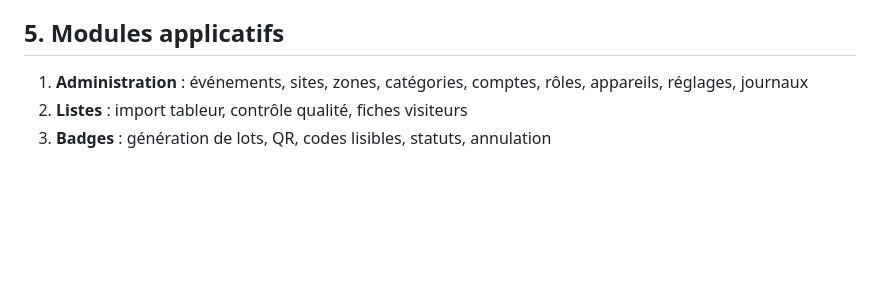
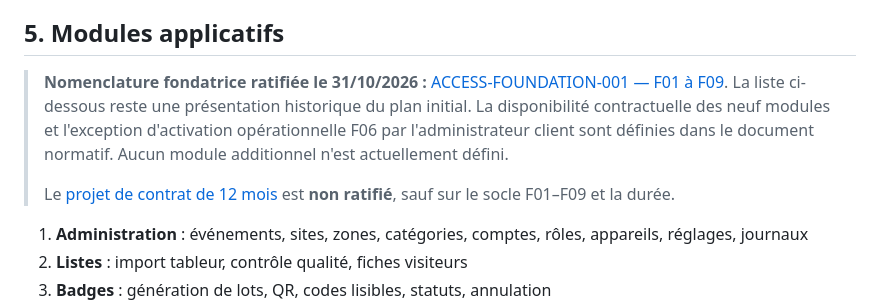
Before and after one commit to zumradeals/ikoma-core, a Markdown page: docs/PLAN_CONCEPTION.md, the part around the change. Drawn GitHub-style; blank space fills up the shorter version.

Commit message:
docs(plan): defer founding module contract to ratified F01-F09 reference

```diff
--- a/docs/PLAN_CONCEPTION.md
+++ b/docs/PLAN_CONCEPTION.md
@@ -84,6 +84,17 @@ Deux tablettes hors ligne pourraient attribuer le même badge. Parade : **chaque
 
 ## 5. Modules applicatifs
 
+> **Nomenclature fondatrice ratifiée le 31/10/2026 :**
+> [ACCESS-FOUNDATION-001 — F01 à F09](MODULES_FONDATEURS.md).
+> La liste ci-dessous reste une présentation historique du plan initial.
+> La disponibilité contractuelle des neuf modules et l'exception
+> d'activation opérationnelle F06 par l'administrateur client sont
+> définies dans le document normatif. Aucun module additionnel
+> n'est actuellement défini.
+>
+> Le [projet de contrat de 12 mois](LICENCE_STANDARD_12_MOIS_PROJET.md)
+> est **non ratifié**, sauf sur le socle F01–F09 et la durée.
+>
 1. **Administration** : événements, sites, zones, catégories, comptes, rôles, appareils, réglages, journaux
 2. **Listes** : import tableur, contrôle qualité, fiches visiteurs
 3. **Badges** : génération de lots, QR, codes lisibles, statuts, annulation
```
